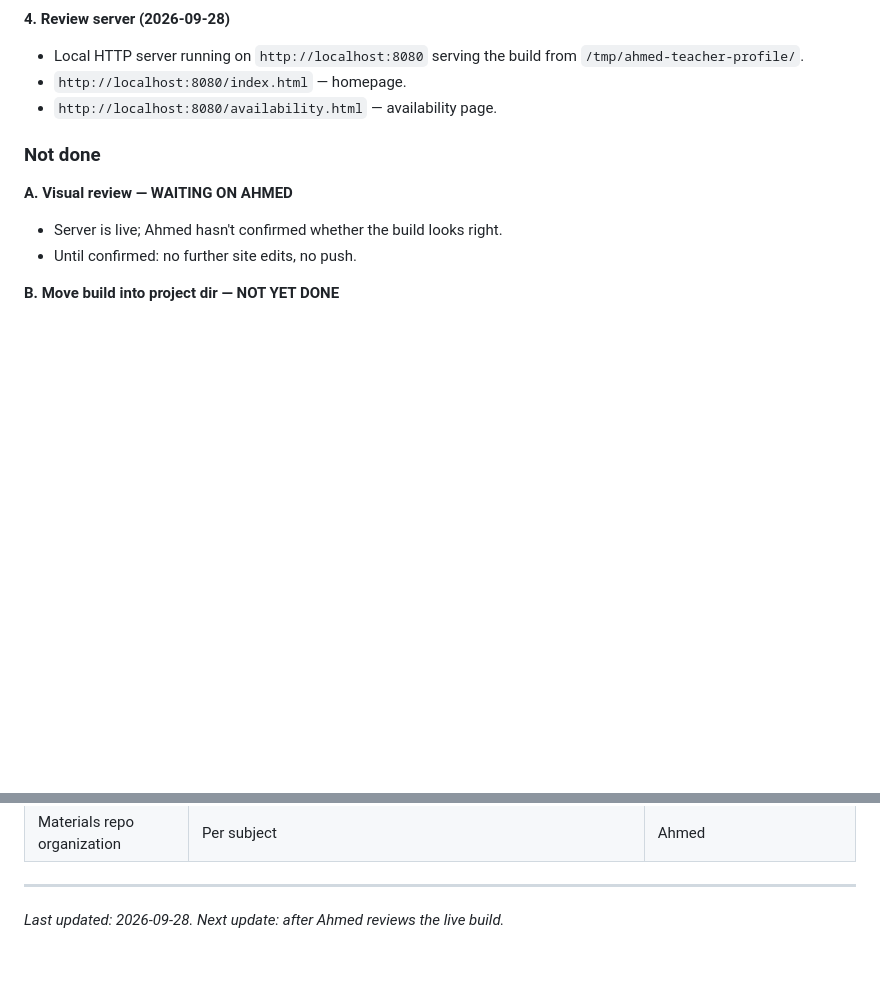
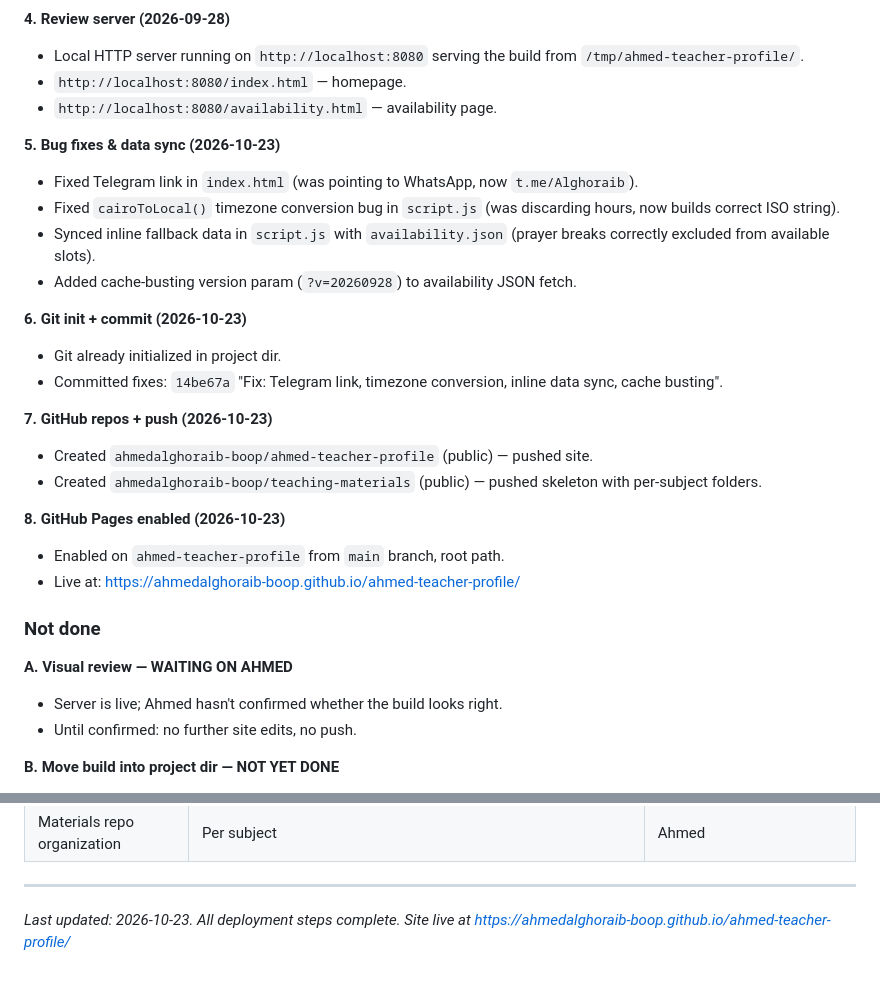
Before and after one commit to ahmedalghoraib-boop/ahmed-teacher-profile, a Markdown page: PROGRESS.md, 2 parts joined by grey strips. GitHub-like rendering; blank space fills up the shorter version.

Commit message:
Update PROGRESS.md: all deployment steps complete

```diff
--- a/PROGRESS.md
+++ b/PROGRESS.md
@@ -33,6 +33,24 @@
 - Local HTTP server running on `http://localhost:8080` serving the build from `/tmp/ahmed-teacher-profile/`.
 - `http://localhost:8080/index.html` — homepage.
 - `http://localhost:8080/availability.html` — availability page.
+
+**5. Bug fixes & data sync (2026-10-23)**
+- Fixed Telegram link in `index.html` (was pointing to WhatsApp, now `t.me/Alghoraib`).
+- Fixed `cairoToLocal()` timezone conversion bug in `script.js` (was discarding hours, now builds correct ISO string).
+- Synced inline fallback data in `script.js` with `availability.json` (prayer breaks correctly excluded from available slots).
+- Added cache-busting version param (`?v=20260928`) to availability JSON fetch.
+
+**6. Git init + commit (2026-10-23)**
+- Git already initialized in project dir.
+- Committed fixes: `14be67a` "Fix: Telegram link, timezone conversion, inline data sync, cache busting".
+
+**7. GitHub repos + push (2026-10-23)**
+- Created `ahmedalghoraib-boop/ahmed-teacher-profile` (public) — pushed site.
+- Created `ahmedalghoraib-boop/teaching-materials` (public) — pushed skeleton with per-subject folders.
+
+**8. GitHub Pages enabled (2026-10-23)**
+- Enabled on `ahmed-teacher-profile` from `main` branch, root path.
+- Live at: https://ahmedalghoraib-boop.github.io/ahmed-teacher-profile/
 
 ### Not done
 
@@ -89,4 +107,4 @@
 
 ---
 
-*Last updated: 2026-09-28. Next update: after Ahmed reviews the live build.*
+*Last updated: 2026-10-23. All deployment steps complete. Site live at https://ahmedalghoraib-boop.github.io/ahmed-teacher-profile/*
```
